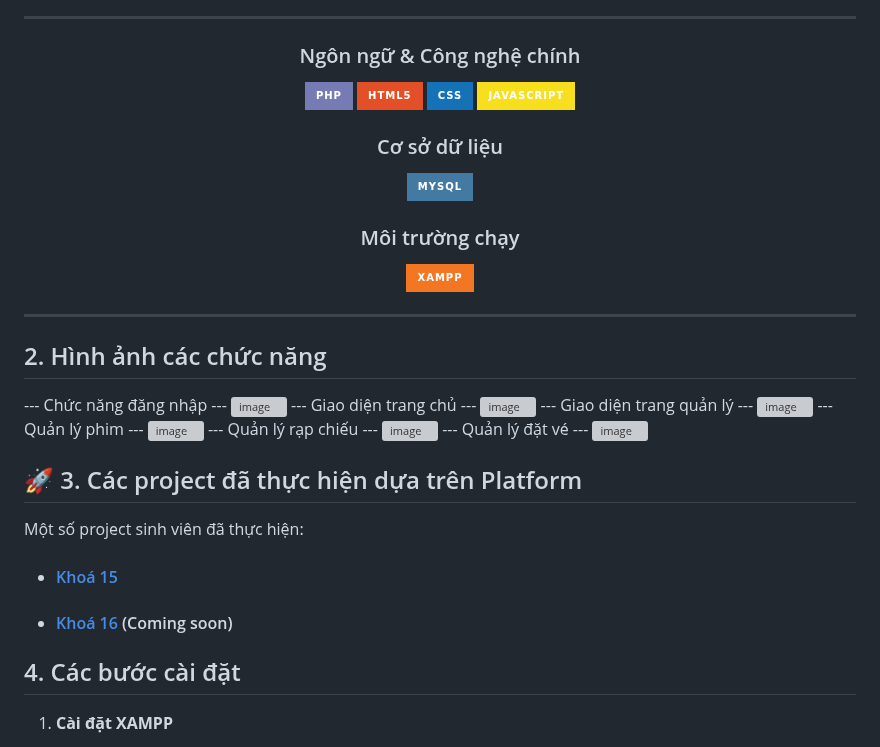
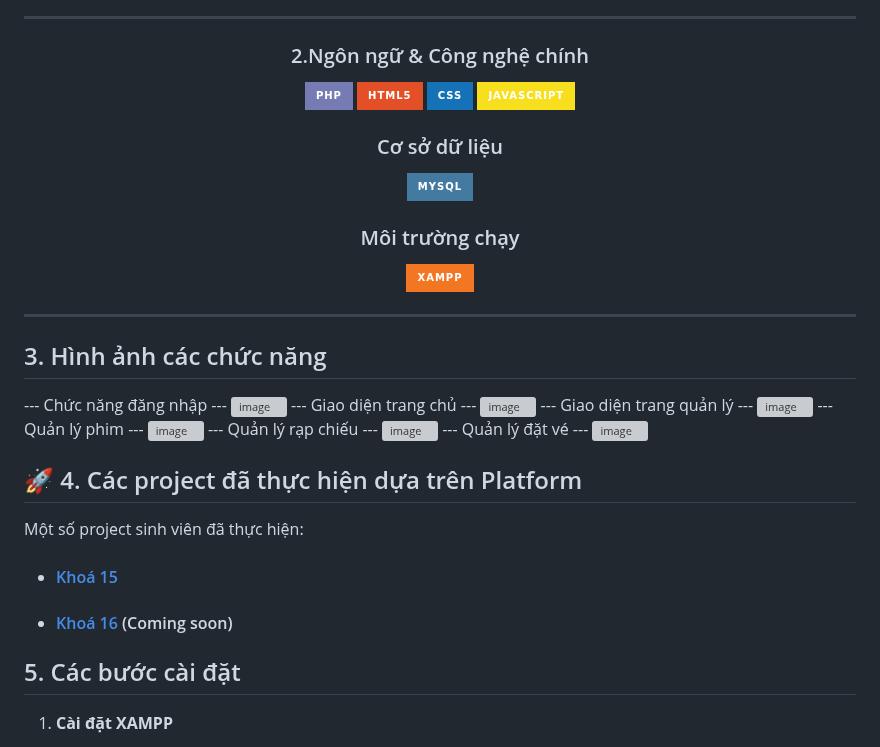
Before and after one commit to NVT-Master/Web_Phim, a Markdown page: README.md, the part around the change. Drawn GitHub-style; badges without logos; grey boxes are pictures that could not be loaded.

```diff
--- a/README.md
+++ b/README.md
@@ -38,7 +38,7 @@ Hệ thống Quản lý Đặt vé Xem phim được xây dựng nhằm hỗ tr
 
 <div align="center">
 
-### Ngôn ngữ & Công nghệ chính
+### 2.Ngôn ngữ & Công nghệ chính
 [![PHP](https://img.shields.io/badge/PHP-777BB4?style=for-the-badge&logo=php&logoColor=white)](https://www.php.net/)
 [![HTML](https://img.shields.io/badge/HTML5-E34F26?style=for-the-badge&logo=html5&logoColor=white)](https://developer.mozilla.org/en-US/docs/Glossary/HTML5)
 [![CSS](https://img.shields.io/badge/CSS-1572B6?style=for-the-badge&logo=css3&logoColor=white)](https://developer.mozilla.org/en-US/docs/Web/CSS)
@@ -54,7 +54,7 @@ Hệ thống Quản lý Đặt vé Xem phim được xây dựng nhằm hỗ tr
 
 ---
 
-## 2. Hình ảnh các chức năng
+## 3. Hình ảnh các chức năng
 --- Chức năng đăng nhập ---
 <img width="1920" height="919" alt="image" src="https://github.com/user-attachments/assets/624c1ca9-52e0-4f97-b634-3cb68b79d5f1" />
 --- Giao diện trang chủ ---
@@ -69,12 +69,12 @@ Hệ thống Quản lý Đặt vé Xem phim được xây dựng nhằm hỗ tr
 <img width="1397" height="693" alt="image" src="https://github.com/user-attachments/assets/ffb80c7b-e0de-40f8-85da-8beaff2ecc72" />
 
 
-## 🚀 3. Các project đã thực hiện dựa trên Platform
+## 🚀 4. Các project đã thực hiện dựa trên Platform
 
 Một số project sinh viên đã thực hiện:
 - #### [Khoá 15](./docs/projects/K15/README.md)
 - #### [Khoá 16]() (Coming soon)
-## 4. Các bước cài đặt
+## 5. Các bước cài đặt
 1. **Cài đặt XAMPP**
    - Tải và cài XAMPP: [https://www.apachefriends.org](https://www.apachefriends.org)
    - Khởi động Apache và MySQL trong XAMPP Control Panel.
```
